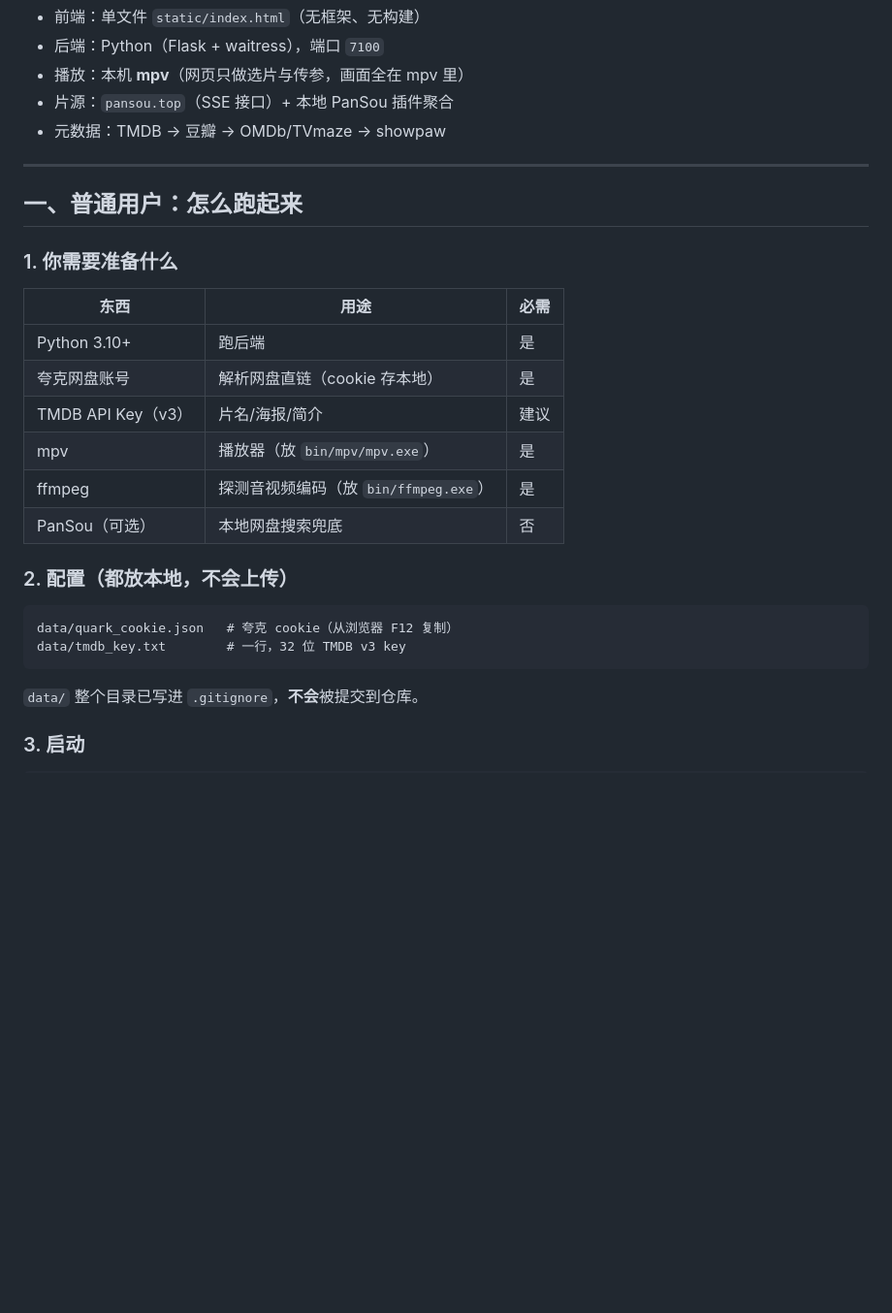
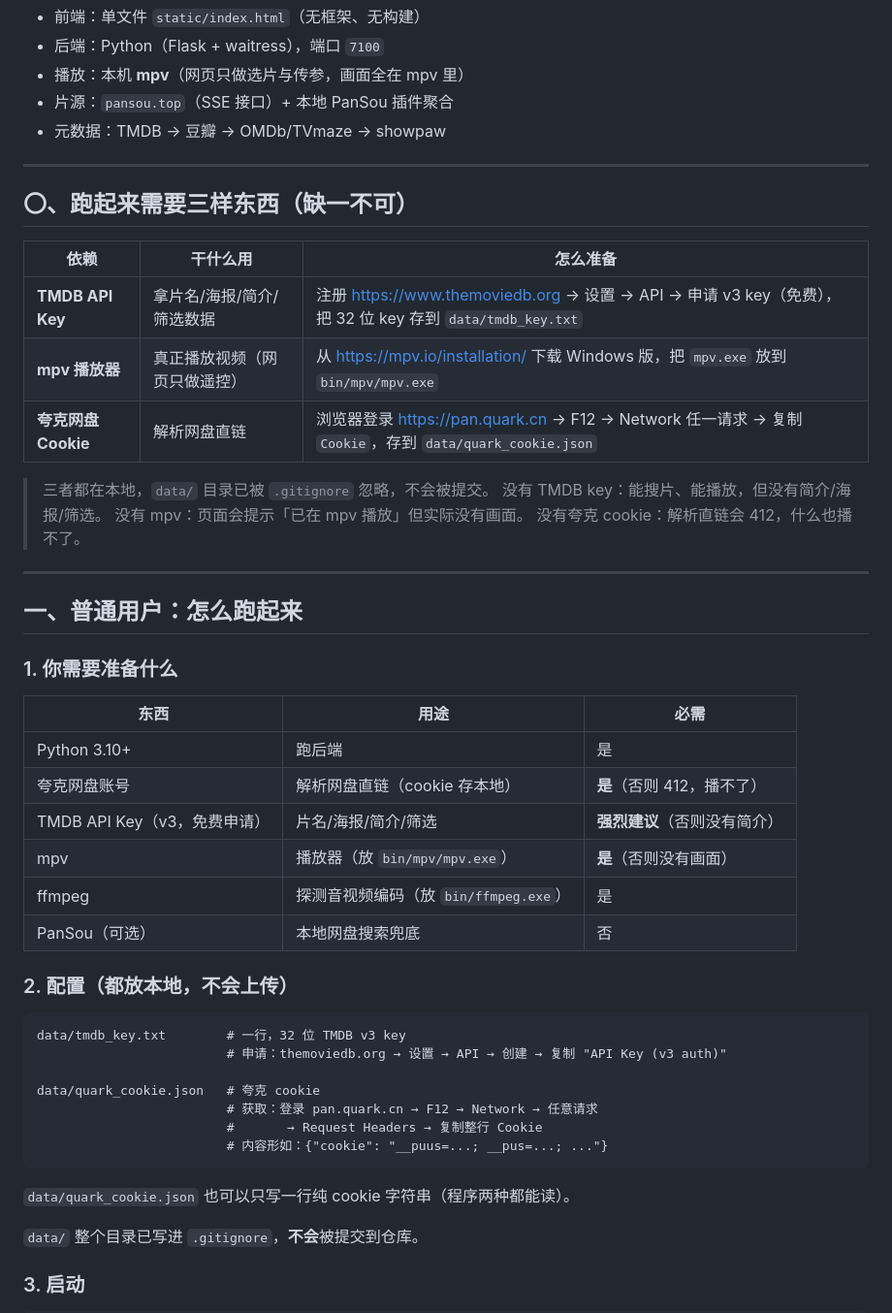
Before and after one commit to Qin-sources/Flixer, a Markdown page: README.md, the part around the change. Shown at 97% size. Rendered like a GitHub page; blank space fills up the shorter version.

Commit message:
README 明确列出三大外部依赖（TMDB key / mpv / 夸克 cookie）及获取步骤

````diff
--- a/README.md
+++ b/README.md
@@ -14,6 +14,21 @@
 
 ---
 
+## 〇、跑起来需要三样东西（缺一不可）
+
+| 依赖 | 干什么用 | 怎么准备 |
+|---|---|---|
+| **TMDB API Key** | 拿片名/海报/简介/筛选数据 | 注册 <https://www.themoviedb.org> → 设置 → API → 申请 v3 key（免费），把 32 位 key 存到 `data/tmdb_key.txt` |
+| **mpv 播放器** | 真正播放视频（网页只做遥控） | 从 <https://mpv.io/installation/> 下载 Windows 版，把 `mpv.exe` 放到 `bin/mpv/mpv.exe` |
+| **夸克网盘 Cookie** | 解析网盘直链 | 浏览器登录 <https://pan.quark.cn> → F12 → Network 任一请求 → 复制 `Cookie`，存到 `data/quark_cookie.json` |
+
+> 三者都在本地，`data/` 目录已被 `.gitignore` 忽略，不会被提交。
+> 没有 TMDB key：能搜片、能播放，但没有简介/海报/筛选。
+> 没有 mpv：页面会提示「已在 mpv 播放」但实际没有画面。
+> 没有夸克 cookie：解析直链会 412，什么也播不了。
+
+---
+
 ## 一、普通用户：怎么跑起来
 
 ### 1. 你需要准备什么
@@ -21,18 +36,25 @@
 | 东西 | 用途 | 必需 |
 |---|---|---|
 | Python 3.10+ | 跑后端 | 是 |
-| 夸克网盘账号 | 解析网盘直链（cookie 存本地） | 是 |
-| TMDB API Key（v3） | 片名/海报/简介 | 建议 |
-| mpv | 播放器（放 `bin/mpv/mpv.exe`） | 是 |
+| 夸克网盘账号 | 解析网盘直链（cookie 存本地） | **是**（否则 412，播不了） |
+| TMDB API Key（v3，免费申请） | 片名/海报/简介/筛选 | **强烈建议**（否则没有简介） |
+| mpv | 播放器（放 `bin/mpv/mpv.exe`） | **是**（否则没有画面） |
 | ffmpeg | 探测音视频编码（放 `bin/ffmpeg.exe`） | 是 |
 | PanSou（可选） | 本地网盘搜索兜底 | 否 |
 
 ### 2. 配置（都放本地，不会上传）
 
 ```
-data/quark_cookie.json   # 夸克 cookie（从浏览器 F12 复制）
 data/tmdb_key.txt        # 一行，32 位 TMDB v3 key
+                         # 申请：themoviedb.org → 设置 → API → 创建 → 复制 "API Key (v3 auth)"
+
+data/quark_cookie.json   # 夸克 cookie
+                         # 获取：登录 pan.quark.cn → F12 → Network → 任意请求
+                         #       → Request Headers → 复制整行 Cookie
+                         # 内容形如：{"cookie": "__puus=...; __pus=...; ..."}
 ```
+
+`data/quark_cookie.json` 也可以只写一行纯 cookie 字符串（程序两种都能读）。
 
 `data/` 整个目录已写进 `.gitignore`，**不会**被提交到仓库。
 
````
